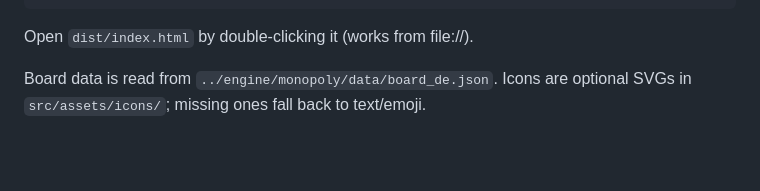
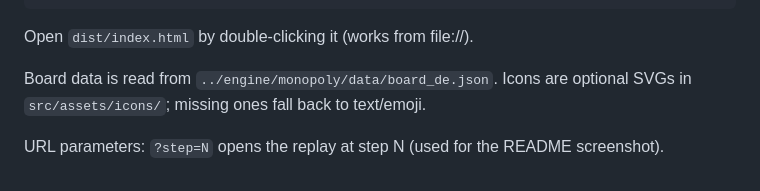
Before and after one commit to resteqs/Monopoly-Agents, a Markdown page: viewer/README.md, the part around the change. Rendered like a GitHub page; blank space fills up the shorter version.

```diff
--- a/viewer/README.md
+++ b/viewer/README.md
@@ -11,3 +11,6 @@ Open `dist/index.html` by double-clicking it (works from file://).
 
 Board data is read from `../engine/monopoly/data/board_de.json`. Icons are optional
 SVGs in `src/assets/icons/`; missing ones fall back to text/emoji.
+
+
+URL parameters: `?step=N` opens the replay at step N (used for the README screenshot).
```
Also changed, not shown: README.md (+2 -0 lines), docs/img/slopoly.png (added), 1 other file.
